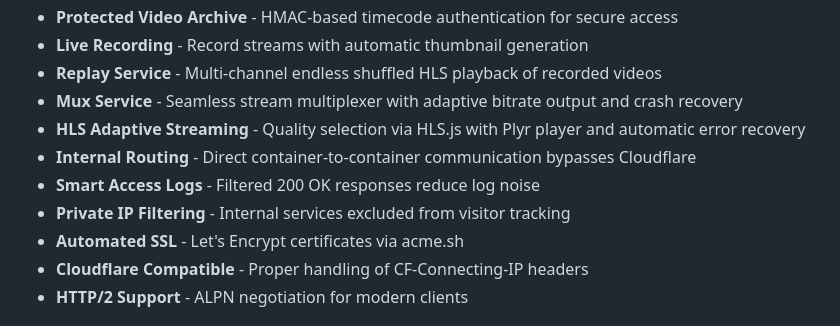
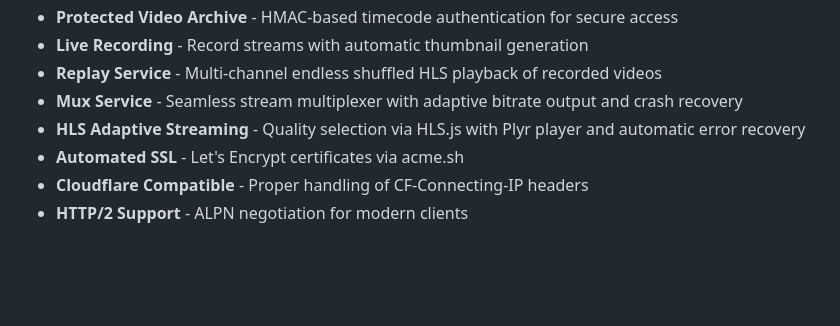
Before and after one commit to deflax/television, a Markdown page: README.md, the part around the change. Rendered like a GitHub page; blank space fills up the shorter version.

Commit message:
Update documentation

```diff
--- a/README.md
+++ b/README.md
@@ -12,9 +12,6 @@ A multi-channel live streaming platform with automated scheduling, Discord integ
 - **Replay Service** - Multi-channel endless shuffled HLS playback of recorded videos
 - **Mux Service** - Seamless stream multiplexer with adaptive bitrate output and crash recovery
 - **HLS Adaptive Streaming** - Quality selection via HLS.js with Plyr player and automatic error recovery
-- **Internal Routing** - Direct container-to-container communication bypasses Cloudflare
-- **Smart Access Logs** - Filtered 200 OK responses reduce log noise
-- **Private IP Filtering** - Internal services excluded from visitor tracking
 - **Automated SSL** - Let's Encrypt certificates via acme.sh
 - **Cloudflare Compatible** - Proper handling of CF-Connecting-IP headers
 - **HTTP/2 Support** - ALPN negotiation for modern clients
```
